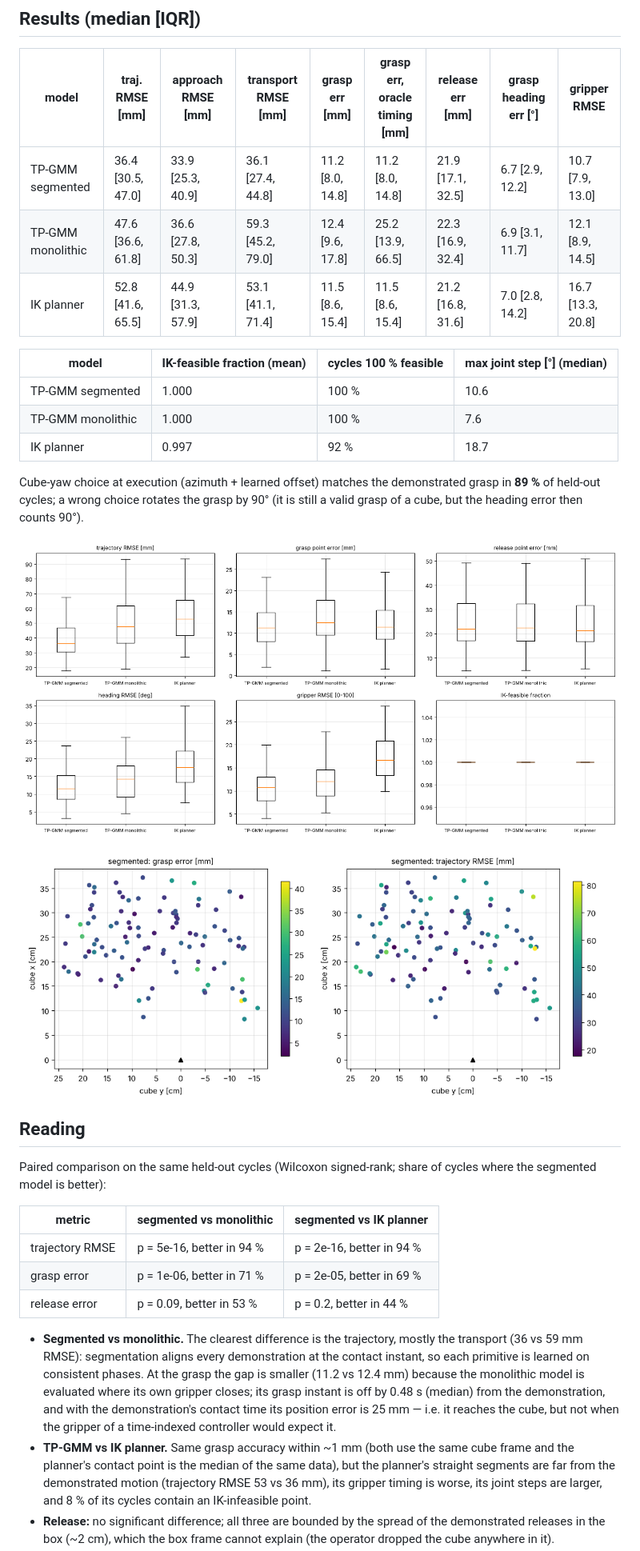
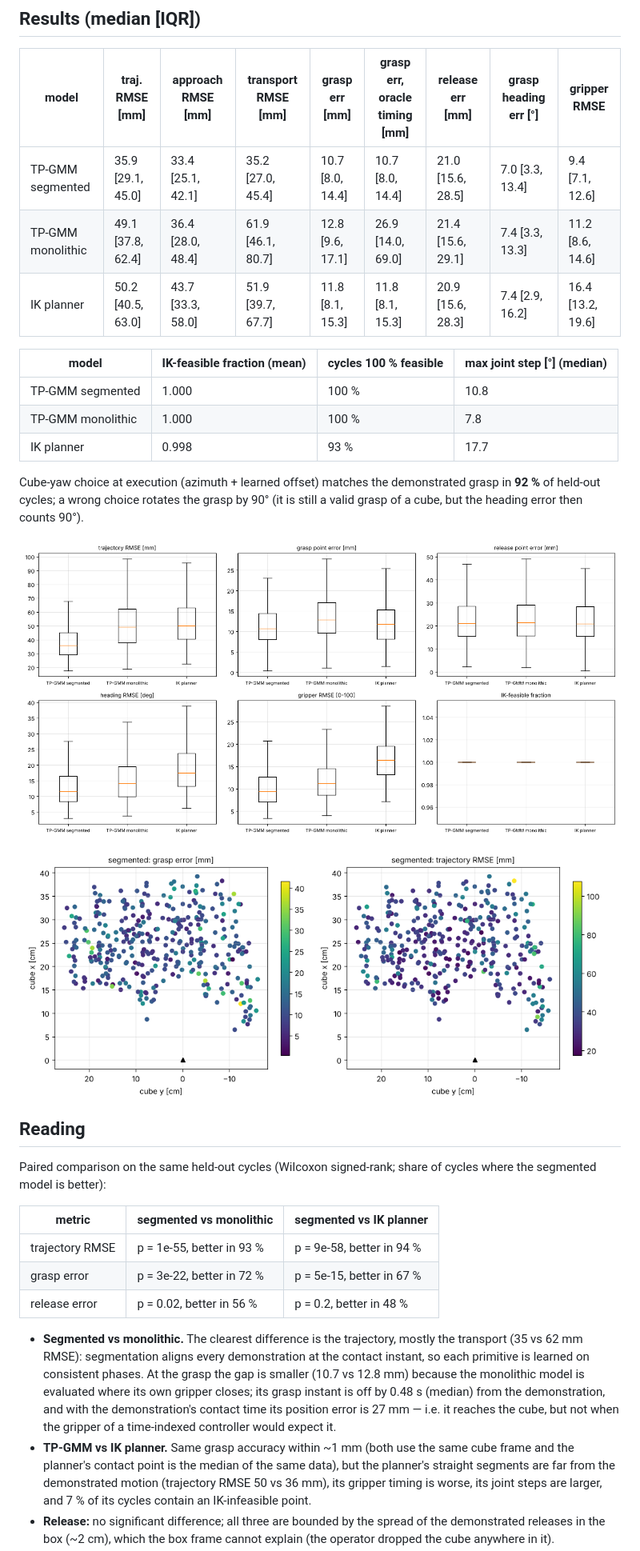
Before and after one commit to LSDC-FISICC/SO101-ARM-TP-GMM, a Markdown page: docs/evaluation_report.md, the part around one of its changes. Shown at 80% size. Drawn GitHub-style; pictures changed too: docs/figures/eval_boxplots.png, docs/figures/eval_by_position.png.

```diff
--- a/docs/evaluation_report.md
+++ b/docs/evaluation_report.md
@@ -13,17 +13,17 @@ _Generated by `scripts/evaluate_offline.py`. Raw results: `outputs/evaluation/lo
 
 | model | traj. RMSE [mm] | approach RMSE [mm] | transport RMSE [mm] | grasp err [mm] | grasp err, oracle timing [mm] | release err [mm] | grasp heading err [°] | gripper RMSE |
 |---|---|---|---|---|---|---|---|---|
-| TP-GMM segmented | 36.4 [30.5, 47.0] | 33.9 [25.3, 40.9] | 36.1 [27.4, 44.8] | 11.2 [8.0, 14.8] | 11.2 [8.0, 14.8] | 21.9 [17.1, 32.5] | 6.7 [2.9, 12.2] | 10.7 [7.9, 13.0] |
-| TP-GMM monolithic | 47.6 [36.6, 61.8] | 36.6 [27.8, 50.3] | 59.3 [45.2, 79.0] | 12.4 [9.6, 17.8] | 25.2 [13.9, 66.5] | 22.3 [16.9, 32.4] | 6.9 [3.1, 11.7] | 12.1 [8.9, 14.5] |
-| IK planner | 52.8 [41.6, 65.5] | 44.9 [31.3, 57.9] | 53.1 [41.1, 71.4] | 11.5 [8.6, 15.4] | 11.5 [8.6, 15.4] | 21.2 [16.8, 31.6] | 7.0 [2.8, 14.2] | 16.7 [13.3, 20.8] |
+| TP-GMM segmented | 35.9 [29.1, 45.0] | 33.4 [25.1, 42.1] | 35.2 [27.0, 45.4] | 10.7 [8.0, 14.4] | 10.7 [8.0, 14.4] | 21.0 [15.6, 28.5] | 7.0 [3.3, 13.4] | 9.4 [7.1, 12.6] |
+| TP-GMM monolithic | 49.1 [37.8, 62.4] | 36.4 [28.0, 48.4] | 61.9 [46.1, 80.7] | 12.8 [9.6, 17.1] | 26.9 [14.0, 69.0] | 21.4 [15.6, 29.1] | 7.4 [3.3, 13.3] | 11.2 [8.6, 14.6] |
+| IK planner | 50.2 [40.5, 63.0] | 43.7 [33.3, 58.0] | 51.9 [39.7, 67.7] | 11.8 [8.1, 15.3] | 11.8 [8.1, 15.3] | 20.9 [15.6, 28.3] | 7.4 [2.9, 16.2] | 16.4 [13.2, 19.6] |
 
 | model | IK-feasible fraction (mean) | cycles 100 % feasible | max joint step [°] (median) |
 |---|---|---|---|
-| TP-GMM segmented | 1.000 | 100 % | 10.6 |
-| TP-GMM monolithic | 1.000 | 100 % | 7.6 |
-| IK planner | 0.997 | 92 % | 18.7 |
+| TP-GMM segmented | 1.000 | 100 % | 10.8 |
+| TP-GMM monolithic | 1.000 | 100 % | 7.8 |
+| IK planner | 0.998 | 93 % | 17.7 |
 
-Cube-yaw choice at execution (azimuth + learned offset) matches the demonstrated grasp in **89 %** of held-out cycles; a wrong choice rotates the grasp by 90° (it is still a valid grasp of a cube, but the heading error then counts 90°).
+Cube-yaw choice at execution (azimuth + learned offset) matches the demonstrated grasp in **92 %** of held-out cycles; a wrong choice rotates the grasp by 90° (it is still a valid grasp of a cube, but the heading error then counts 90°).
 
 ![](figures/eval_boxplots.png)
 
@@ -35,10 +35,10 @@ Paired comparison on the same held-out cycles (Wilcoxon signed-rank; share of cy
 
 | metric | segmented vs monolithic | segmented vs IK planner |
 |---|---|---|
-| trajectory RMSE | p = 5e-16, better in 94 % | p = 2e-16, better in 94 % |
-| grasp error | p = 1e-06, better in 71 % | p = 2e-05, better in 69 % |
-| release error | p = 0.09, better in 53 % | p = 0.2, better in 44 % |
+| trajectory RMSE | p = 1e-55, better in 93 % | p = 9e-58, better in 94 % |
+| grasp error | p = 3e-22, better in 72 % | p = 5e-15, better in 67 % |
+| release error | p = 0.02, better in 56 % | p = 0.2, better in 48 % |
 
-- **Segmented vs monolithic.** The clearest difference is the trajectory, mostly the transport (36 vs 59 mm RMSE): segmentation aligns every demonstration at the contact instant, so each primitive is learned on consistent phases. At the grasp the gap is smaller (11.2 vs 12.4 mm) because the monolithic model is evaluated where its own gripper closes; its grasp instant is off by 0.48 s (median) from the demonstration, and with the demonstration's contact time its position error is 25 mm — i.e. it reaches the cube, but not when the gripper of a time-indexed controller would expect it.
-- **TP-GMM vs IK planner.** Same grasp accuracy within ~1 mm (both use the same cube frame and the planner's contact point is the median of the same data), but the planner's straight segments are far from the demonstrated motion (trajectory RMSE 53 vs 36 mm), its gripper timing is worse, its joint steps are larger, and 8 % of its cycles contain an IK-infeasible point.
+- **Segmented vs monolithic.** The clearest difference is the trajectory, mostly the transport (35 vs 62 mm RMSE): segmentation aligns every demonstration at the contact instant, so each primitive is learned on consistent phases. At the grasp the gap is smaller (10.7 vs 12.8 mm) because the monolithic model is evaluated where its own gripper closes; its grasp instant is off by 0.48 s (median) from the demonstration, and with the demonstration's contact time its position error is 27 mm — i.e. it reaches the cube, but not when the gripper of a time-indexed controller would expect it.
+- **TP-GMM vs IK planner.** Same grasp accuracy within ~1 mm (both use the same cube frame and the planner's contact point is the median of the same data), but the planner's straight segments are far from the demonstrated motion (trajectory RMSE 50 vs 36 mm), its gripper timing is worse, its joint steps are larger, and 7 % of its cycles contain an IK-infeasible point.
 - **Release:** no significant difference; all three are bounded by the spread of the demonstrated releases in the box (~2 cm), which the box frame cannot explain (the operator dropped the cube anywhere in it).
```
Also changed, not shown: other parts of docs/evaluation_report.md (+15 -2 lines), docs/perturbation_report.md (added, +43 -0 lines), docs/figures/perturbation_example.png (added), docs/figures/perturbation_summary.png (added), 7 other files.
